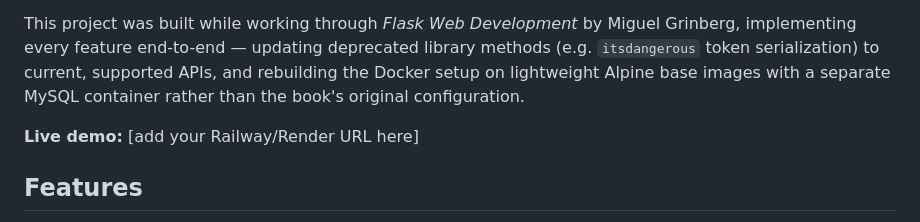
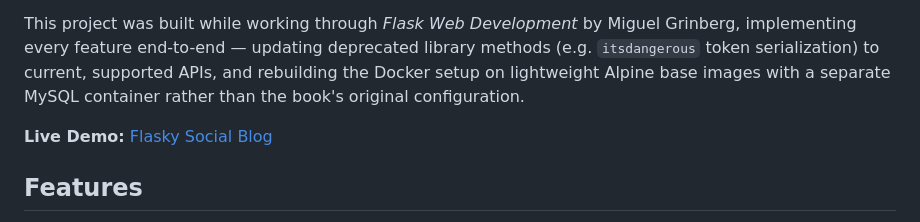
Before and after one commit to Siva-A0/flasky-social-blog, a Markdown page: README.md, the part around the change. Drawn GitHub-style.

Commit message:
Update live demo link and README formatting
Updated live demo link in README and improved formatting.

```diff
--- a/README.md
+++ b/README.md
@@ -4,7 +4,7 @@ A full-featured social blogging web application built with Flask, following prod
 
 This project was built while working through *Flask Web Development* by Miguel Grinberg, implementing every feature end-to-end — updating deprecated library methods (e.g. `itsdangerous` token serialization) to current, supported APIs, and rebuilding the Docker setup on lightweight Alpine base images with a separate MySQL container rather than the book's original configuration.
 
-**Live demo:** [add your Railway/Render URL here]
+**Live Demo:** [Flasky Social Blog](https://flasky-social-blog-production.up.railway.app/)
 
 ## Features
 
```
